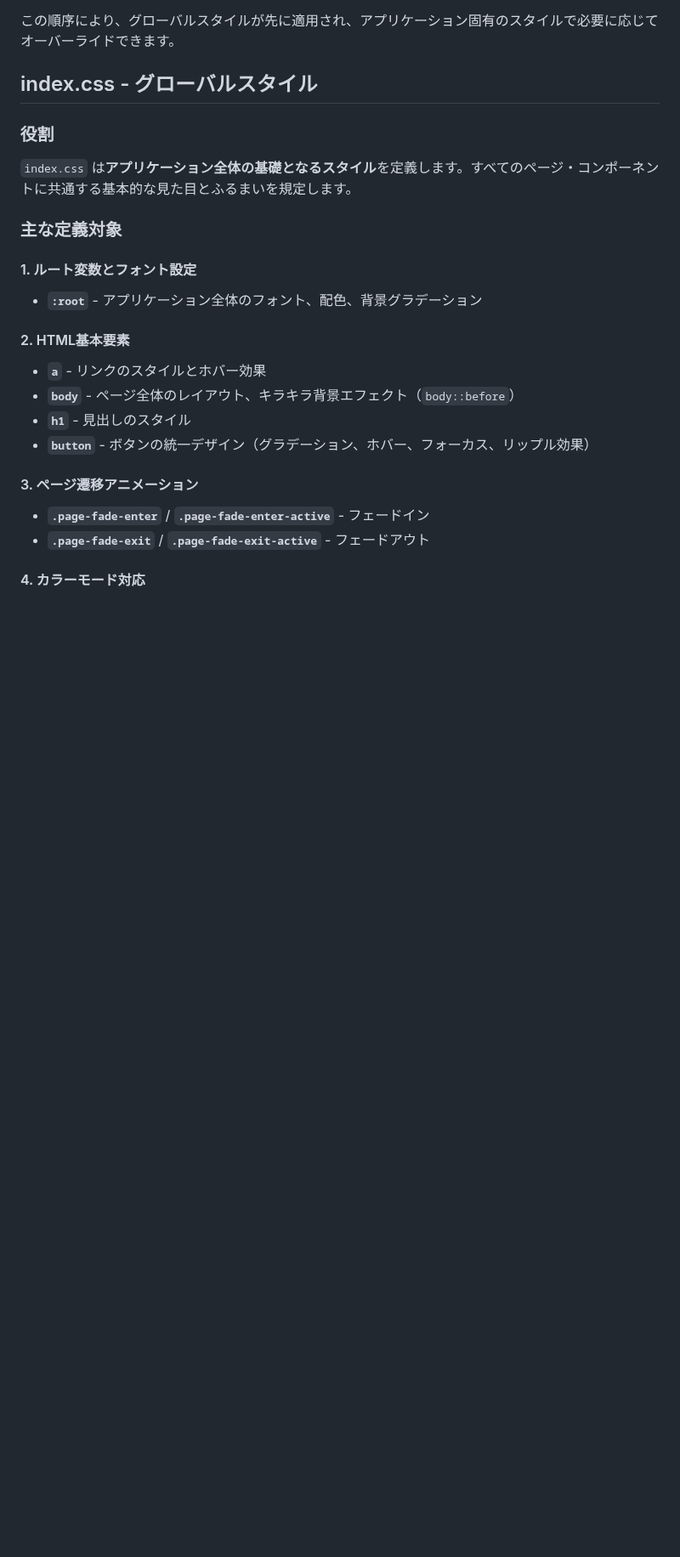
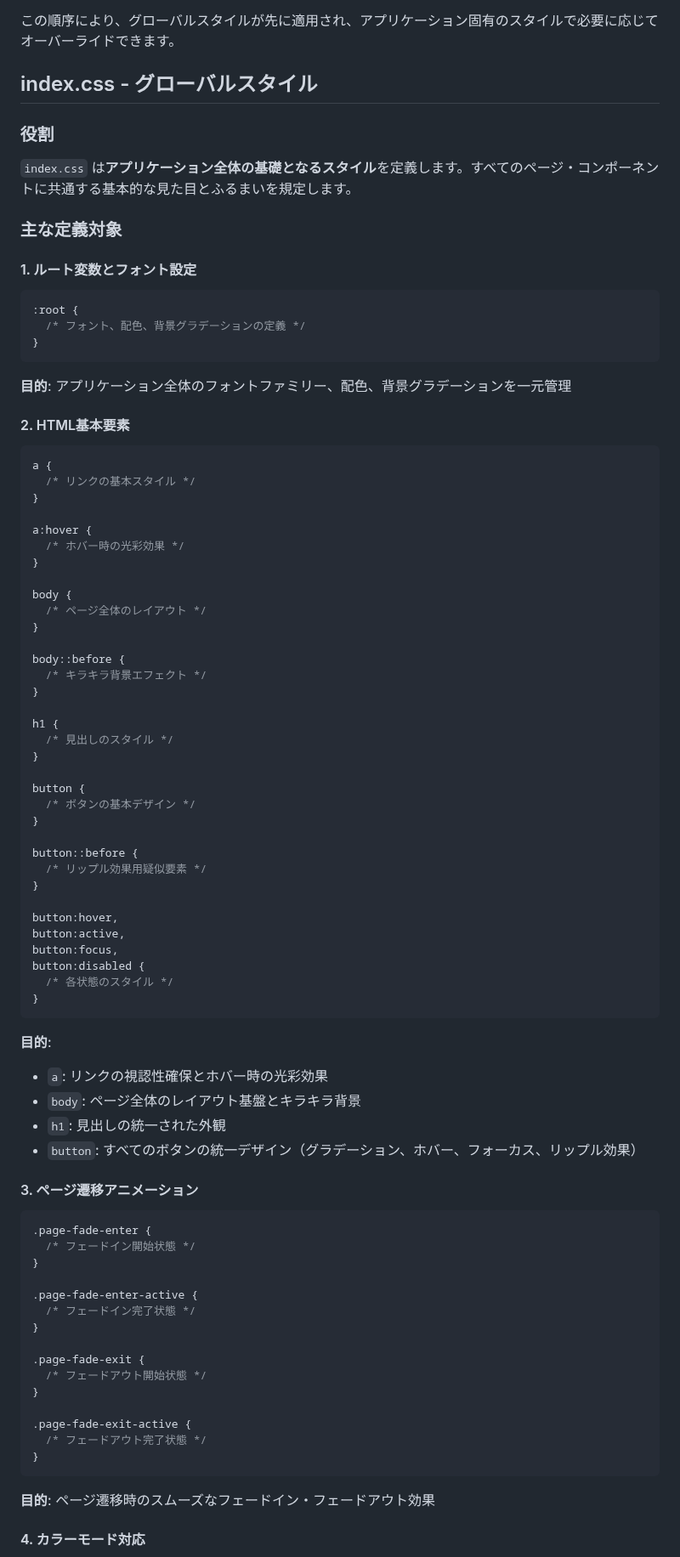
Before and after one commit to mappi-pr/AiraPJ, a Markdown page: doc/CSS.md, the part around one of its changes. Shown at 85% size. GitHub-like rendering; blank space fills up the shorter version.

````diff
--- a/doc/CSS.md
+++ b/doc/CSS.md
@@ -48,16 +48,80 @@ src/
 ### 主な定義対象
 
 #### 1. ルート変数とフォント設定
-- **`:root`** - アプリケーション全体のフォント、配色、背景グラデーション
+
+```css
+:root {
+  /* フォント、配色、背景グラデーションの定義 */
+}
+```
+
+**目的**: アプリケーション全体のフォントファミリー、配色、背景グラデーションを一元管理
 
 #### 2. HTML基本要素
-- **`a`** - リンクのスタイルとホバー効果
-- **`body`** - ページ全体のレイアウト、キラキラ背景エフェクト（`body::before`）
-- **`h1`** - 見出しのスタイル
-- **`button`** - ボタンの統一デザイン（グラデーション、ホバー、フォーカス、リップル効果）
+
+```css
+a {
+  /* リンクの基本スタイル */
+}
+
+a:hover {
+  /* ホバー時の光彩効果 */
+}
+
+body {
+  /* ページ全体のレイアウト */
+}
+
+body::before {
+  /* キラキラ背景エフェクト */
+}
+
+h1 {
+  /* 見出しのスタイル */
+}
+
+button {
+  /* ボタンの基本デザイン */
+}
+
+button::before {
+  /* リップル効果用疑似要素 */
+}
+
+button:hover,
+button:active,
+button:focus,
+button:disabled {
+  /* 各状態のスタイル */
+}
+```
+
+**目的**:
+- `a`: リンクの視認性確保とホバー時の光彩効果
+- `body`: ページ全体のレイアウト基盤とキラキラ背景
+- `h1`: 見出しの統一された外観
+- `button`: すべてのボタンの統一デザイン（グラデーション、ホバー、フォーカス、リップル効果）
 
 #### 3. ページ遷移アニメーション
-- **`.page-fade-enter`** / **`.page-fade-enter-active`** - フェードイン
-- **`.page-fade-exit`** / **`.page-fade-exit-active`** - フェードアウト
+
+```css
+.page-fade-enter {
+  /* フェードイン開始状態 */
+}
+
+.page-fade-enter-active {
+  /* フェードイン完了状態 */
+}
+
+.page-fade-exit {
+  /* フェードアウト開始状態 */
+}
+
+.page-fade-exit-active {
+  /* フェードアウト完了状態 */
+}
+```
+
+**目的**: ページ遷移時のスムーズなフェードイン・フェードアウト効果
 
 #### 4. カラーモード対応
````
Also changed, not shown: other parts of doc/CSS.md (+151 -15 lines).
